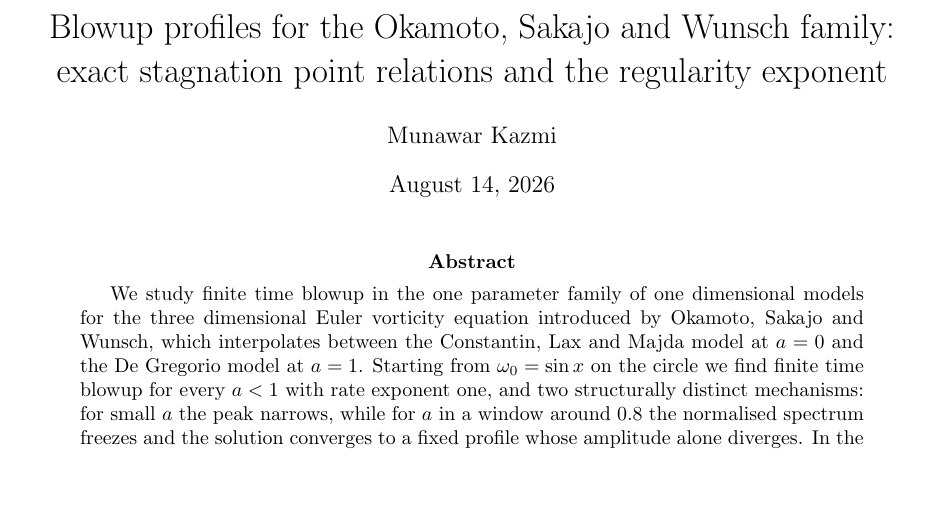
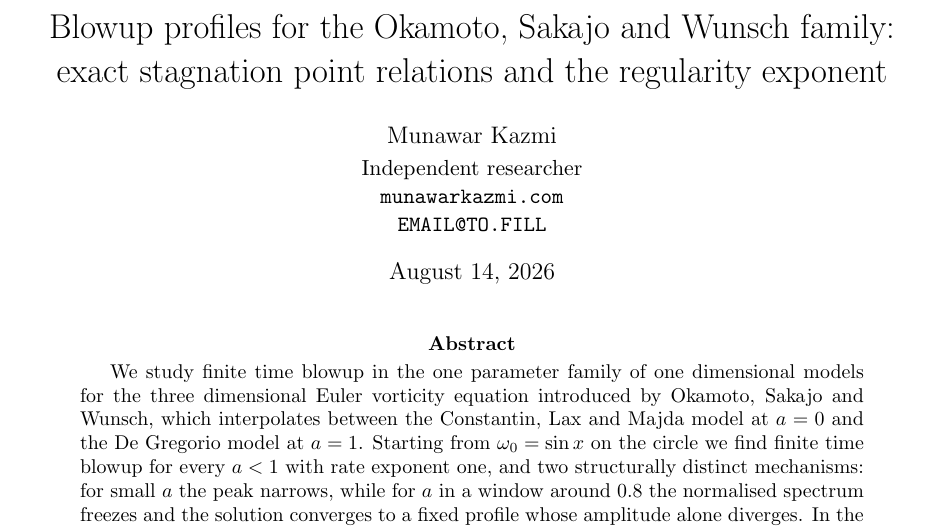
Before and after one commit to munawarkazmi/degregorio-blowup, a LaTeX paper (paper/degregorio.tex): part of page 1 of 20, cut so that both start at the same text, the shorter picture padded with empty space. Compiled offline with pdfLaTeX.

Commit message:
Add an affiliation block to the title page
Name, independent researcher, website. The email is left as a visible
placeholder rather than guessed, since a journal submission needs a
real contact address and inventing one would be worse than an obvious
gap.

```diff
--- a/paper/degregorio.tex
+++ b/paper/degregorio.tex
@@ -23,7 +23,10 @@
 \title{Blowup profiles for the Okamoto, Sakajo and Wunsch family:\\
 exact stagnation point relations and the regularity exponent}
 
-\author{Munawar Kazmi}
+\author{Munawar Kazmi\\[2pt]
+  \normalsize Independent researcher\\
+  \normalsize \texttt{munawarkazmi.com}\\
+  \normalsize \texttt{EMAIL@TO.FILL}}
 
 \date{\today}
 
```
Also changed, not shown: paper/degregorio.pdf.
